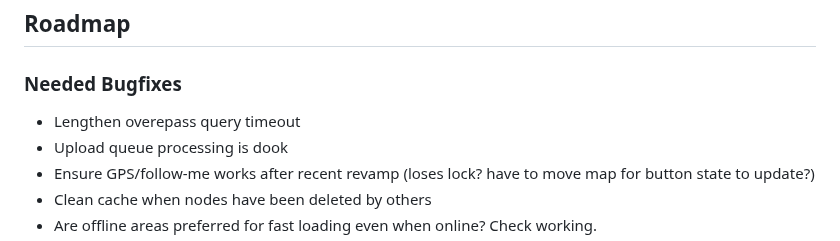
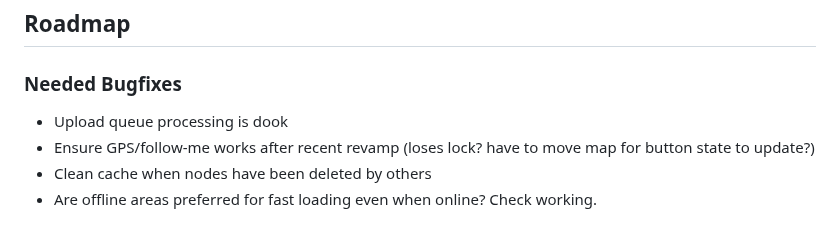
Before and after one commit to FoggedLens/deflock-app, a Markdown page: README.md, the part around the change. GitHub-like rendering.

Commit message:
forgot to update roadmap

```diff
--- a/README.md
+++ b/README.md
@@ -98,7 +98,6 @@ cp lib/keys.dart.example lib/keys.dart
 ## Roadmap
 
 ### Needed Bugfixes
-- Lengthen overepass query timeout
 - Upload queue processing is dook
 - Ensure GPS/follow-me works after recent revamp (loses lock? have to move map for button state to update?)
 - Clean cache when nodes have been deleted by others
```
